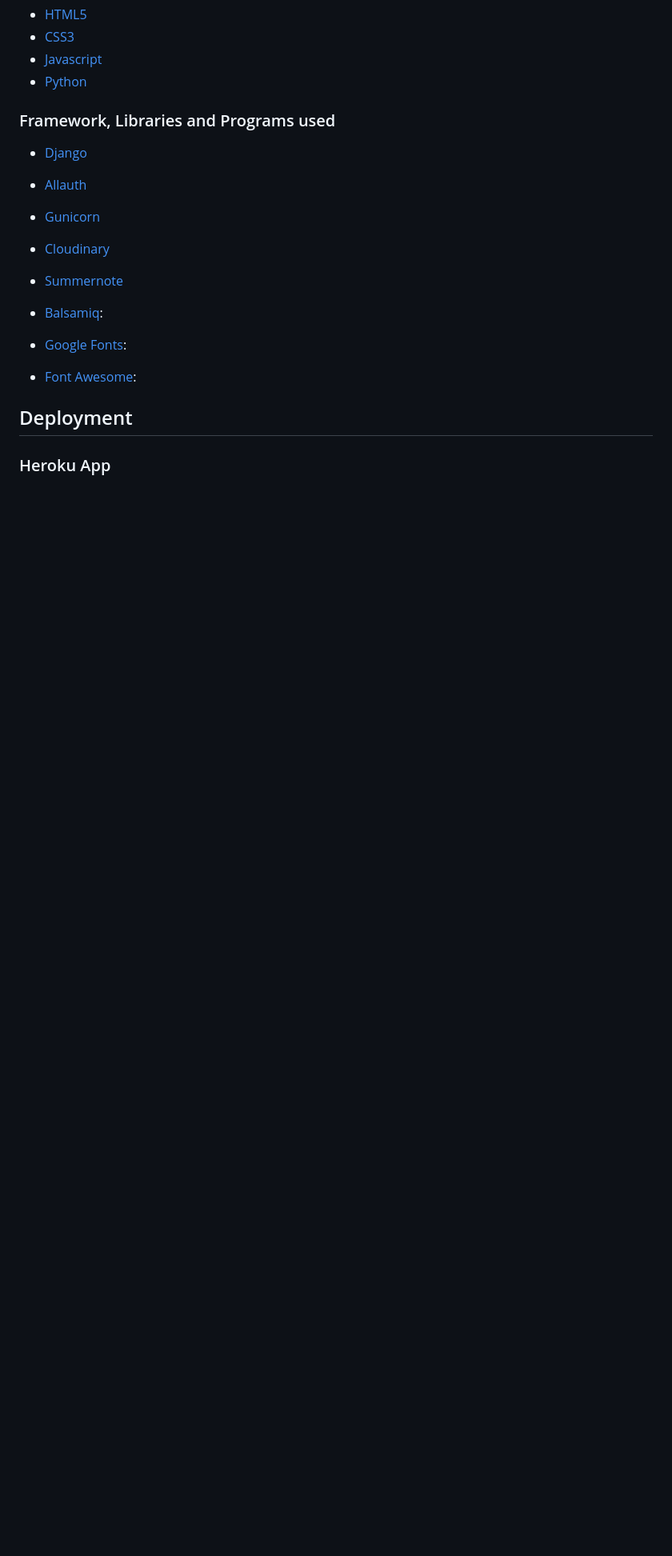
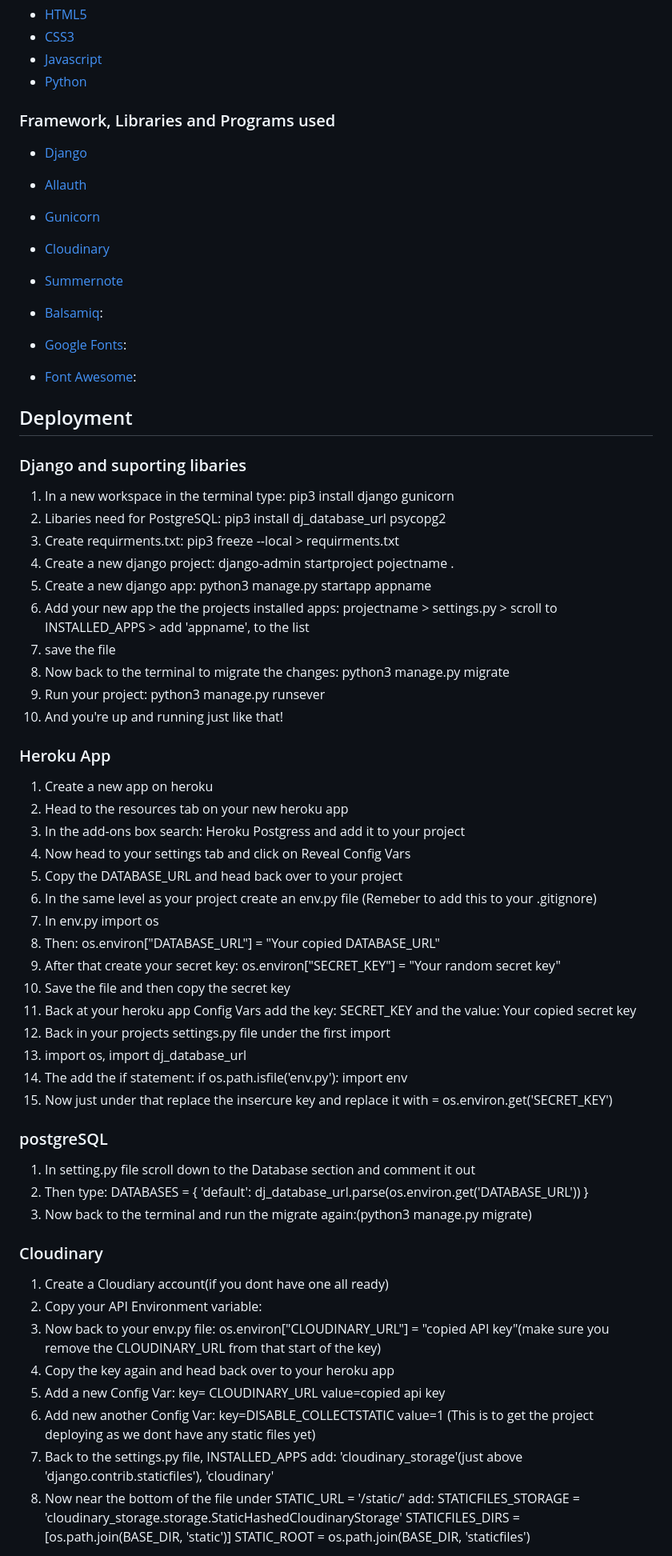
Before and after one commit to Code-Institute-Submissions/will23JD-Ribbit_SepResub, a Markdown page: README.md, the part around the change printed below. Shown: that part at 80% size. Rendered like a GitHub page; blank space fills up the shorter version.

```diff
--- a/README.md
+++ b/README.md
@@ -163,6 +182,7 @@ thats why adding a discussion is right on the nav bar and, open a simple form fo
 * [Allauth](https://django-allauth.readthedocs.io/en/latest/installation.html)
 
 * [Gunicorn](https://docs.djangoproject.com/en/4.0/howto/deployment/wsgi/gunicorn/)
+
 * [Cloudinary](https://cloudinary.com/home-3722)
 
 * [Summernote](https://summernote.org/)
@@ -177,4 +197,51 @@ thats why adding a discussion is right on the nav bar and, open a simple form fo
 
 ## Deployment
 
+### Django and suporting libaries
+1. In a new workspace in the terminal type: pip3 install django gunicorn
+2. Libaries need for PostgreSQL: pip3 install dj_database_url psycopg2
+3. Create requirments.txt: pip3 freeze --local > requirments.txt
+4. Create a new django project: django-admin startproject pojectname .
+5. Create a new django app: python3 manage.py startapp appname
+6. Add your new app the the projects installed apps: projectname > settings.py > scroll to INSTALLED_APPS > add 'appname', to the list
+7. save the file
+8. Now back to the terminal to migrate the changes: python3 manage.py migrate
+9. Run your project: python3 manage.py runsever
+10. And you're up and running just like that!
 ### Heroku App
+1. Create a new app on heroku
+2. Head to the resources tab on your new heroku app
+3. In the add-ons box search: Heroku Postgress and add it to your project
+4. Now head to your settings tab and click on Reveal Config Vars
+4. Copy the DATABASE_URL and head back over to your project
+5. In the same level as your project create an env.py file (Remeber to add this to your .gitignore)
+6. In env.py import os
+7. Then: os.environ["DATABASE_URL"] = "Your copied DATABASE_URL"
+8. After that create your secret key: os.environ["SECRET_KEY"] = "Your random secret key"
+9. Save the file and then copy the secret key
+10. Back at your heroku app Config Vars add the key: SECRET_KEY and the value: Your copied secret key
+11. Back in your projects settings.py file under the first import
+12. import os, import dj_database_url
+13. The add the if statement: if os.path.isfile('env.py'):
+                                    import env
+14. Now just under that replace the insercure key and replace it with = os.environ.get('SECRET_KEY')
+### postgreSQL
+1. In setting.py file scroll down to the Database section and comment it out
+2. Then type: DATABASES = {
+    'default': dj_database_url.parse(os.environ.get('DATABASE_URL'))
+}
+3. Now back to the terminal and run the migrate again:(python3 manage.py migrate)
+### Cloudinary
+1. Create a Cloudiary account(if you dont have one all ready)
+2. Copy your API Environment variable:
+3. Now back to your env.py file:
+os.environ["CLOUDINARY_URL"] = "copied API key"(make sure you remove the CLOUDINARY_URL from that start of the key)
+4. Copy the key again and head back over to your heroku app
+5. Add a new Config Var: key= CLOUDINARY_URL value=copied api key
+6. Add new another Config Var: key=DISABLE_COLLECTSTATIC value=1 (This is to get the project deploying as we dont have any static files yet)
+7. Back to the settings.py file, INSTALLED_APPS add: 'cloudinary_storage'(just above 'django.contrib.staticfiles'), 'cloudinary'
+8. Now near the bottom of the file under STATIC_URL = '/static/' add:
+STATICFILES_STORAGE = 'cloudinary_storage.storage.StaticHashedCloudinaryStorage'
+STATICFILES_DIRS = [os.path.join(BASE_DIR, 'static')]
+STATIC_ROOT = os.path.join(BASE_DIR, 'staticfiles')
+
```
Also changed, not shown: other parts of README.md (+49 -11 lines), documentation/screenshots/delete.png, documentation/screenshots/home-page.png (added), documentation/screenshots/opened.png (added), documentation/screenshots/phone.png (added), documentation/screenshots/signin.png (added), 3 other files.
